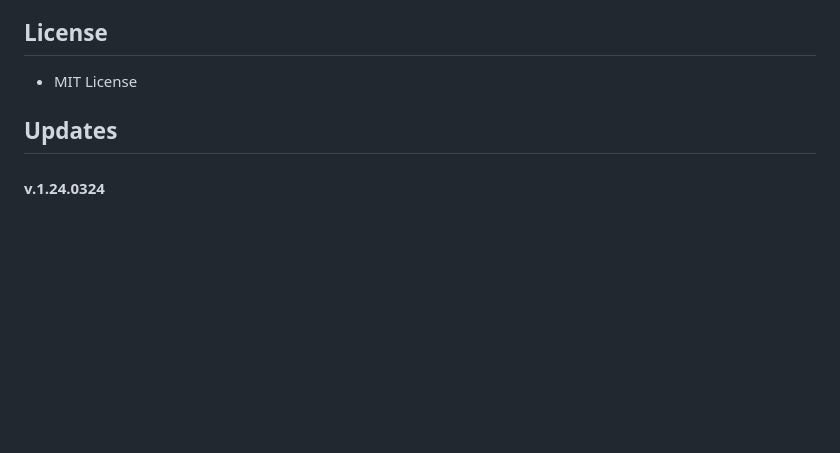
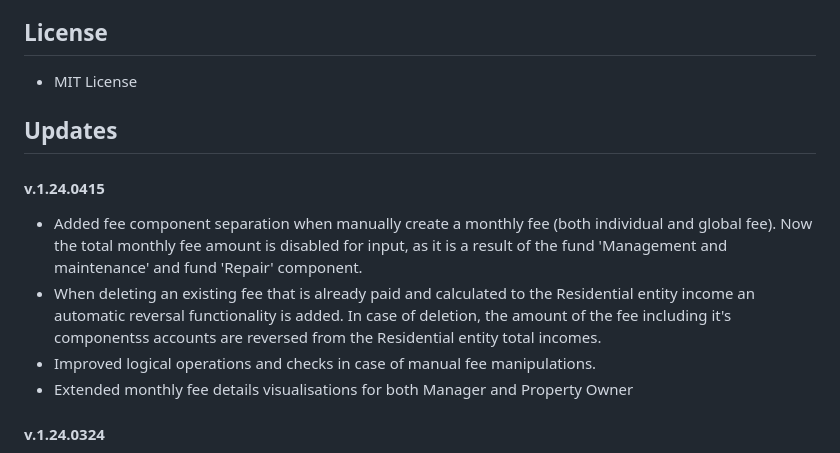
Before and after one commit to MilenZapryanoff/OurHome-Residential-entity-management-platform, a Markdown page: README.md, the part around the change. Rendered like a GitHub page; blank space fills up the shorter version.

```diff
--- a/README.md
+++ b/README.md
@@ -79,6 +79,14 @@ A platform that allows the registration of both home owners and residential enti
 
 
 <h2>Updates</h2>
+<h4>v.1.24.0415</h4>
+  <ul>
+  <li> Added fee component separation when manually create a monthly fee (both individual and global fee). Now the total monthly fee amount is disabled for input, as it is a result of the fund 'Management and maintenance' and fund 'Repair' component.</li>
+  <li> When deleting an existing fee that is already paid and calculated to the Residential entity income an automatic reversal functionality is added. In case of deletion, the amount of the fee including it's componentss accounts are reversed from the Residential entity total incomes.</li>
+  <li> Improved logical operations and checks in case of manual fee manipulations.</li>
+  <li> Extended monthly fee details visualisations for both Manager and Property Owner </li>
+  </ul>
+
  <h4>v.1.24.0324</h4>
   <ul>
   <li>Section 'Administration -> Expenses' now changed to Section 'Administration -> Financial'. In this section are now included 'Expenses' - holding information about Residential entity expenses and 'Incomes' secton - a plece where will be hold information about collected amounts from fees.</li>
```
